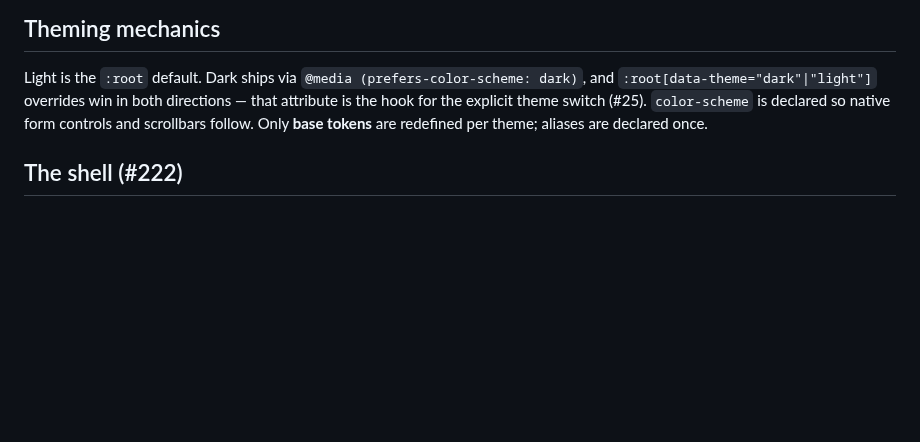
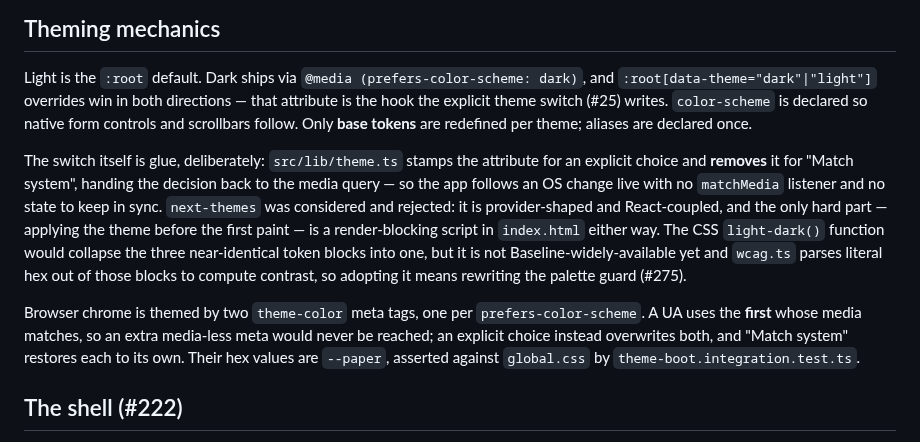
Before and after one commit to solve4it/mycollections, a Markdown page: DESIGN.md, the part around the change. Drawn GitHub-style; blank space fills up the shorter version.

```diff
--- a/DESIGN.md
+++ b/DESIGN.md
@@ -101,8 +101,23 @@ completion (#42).
 
 Light is the `:root` default. Dark ships via `@media (prefers-color-scheme: dark)`, and
 `:root[data-theme="dark"|"light"]` overrides win in both directions — that attribute is the
-hook for the explicit theme switch (#25). `color-scheme` is declared so native form controls
+hook the explicit theme switch (#25) writes. `color-scheme` is declared so native form controls
 and scrollbars follow. Only **base tokens** are redefined per theme; aliases are declared once.
+
+The switch itself is glue, deliberately: `src/lib/theme.ts` stamps the attribute for an explicit
+choice and **removes** it for "Match system", handing the decision back to the media query — so
+the app follows an OS change live with no `matchMedia` listener and no state to keep in sync.
+`next-themes` was considered and rejected: it is provider-shaped and React-coupled, and the only
+hard part — applying the theme before the first paint — is a render-blocking script in
+`index.html` either way. The CSS `light-dark()` function would collapse the three near-identical
+token blocks into one, but it is not Baseline-widely-available yet and `wcag.ts` parses literal
+hex out of those blocks to compute contrast, so adopting it means rewriting the palette guard
+(#275).
+
+Browser chrome is themed by two `theme-color` meta tags, one per `prefers-color-scheme`. A UA uses
+the **first** whose media matches, so an extra media-less meta would never be reached; an
+explicit choice instead overwrites both, and "Match system" restores each to its own. Their hex
+values are `--paper`, asserted against `global.css` by `theme-boot.integration.test.ts`.
 
 ## The shell (#222)
 
```
Also changed, not shown: DEVELOPMENT.md (+17 -0 lines).
